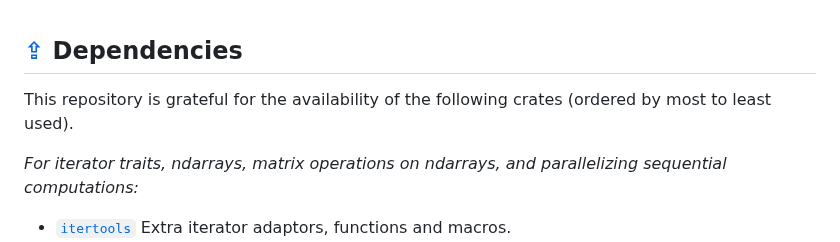
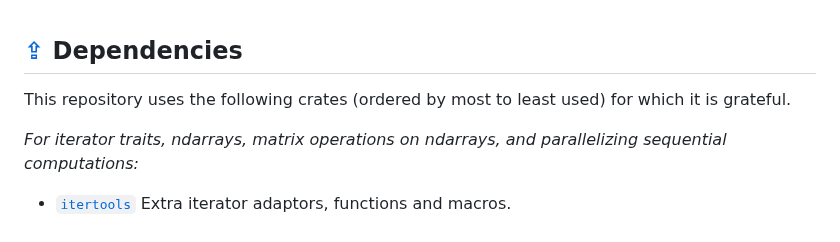
Before and after one commit to discocube/weaver, a Markdown page: README.md, the part around the change. GitHub-like rendering.

```diff
--- a/README.md
+++ b/README.md
@@ -123,7 +123,7 @@ The solution can be plotted using [this](https://github.com/discocube/plot_solut
 <a name="section-e"></a>
 ## [⇪](#toc) Dependencies
 
-This repository is grateful for the availability of the following crates (ordered by most to least used).
+This repository uses the following crates (ordered by most to least used) for which it is grateful.
 
 <em>For iterator traits, ndarrays, matrix operations on ndarrays, and parallelizing sequential computations:</em>
 - [`itertools`](https://docs.rs/itertools/latest/itertools/)    Extra iterator adaptors, functions and macros.
```
